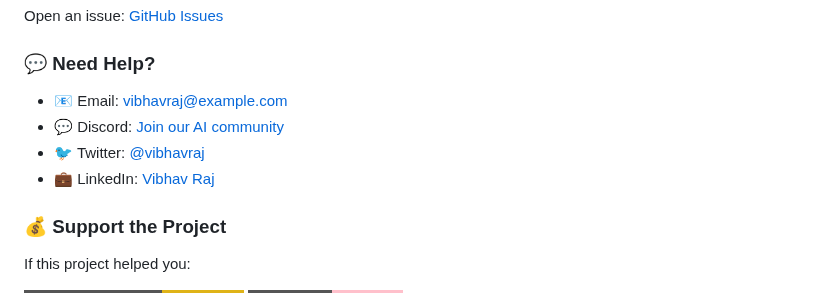
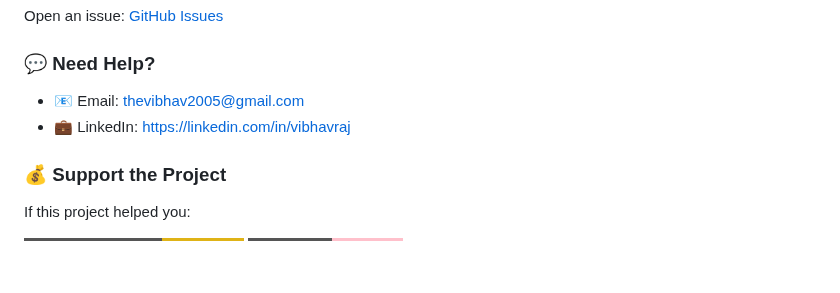
Before and after one commit to vibhav22-raj/Home_Remedies_AI_VibhavRaj, a Markdown page: README.md, the part around one of its changes. Rendered like a GitHub page; badges without logos; blank space fills up the shorter version.

Commit message:
Revise contact information and clean up README
Updated personal links and removed project stats section.

```diff
--- a/README.md
+++ b/README.md
@@ -705,10 +705,8 @@ Special thanks to:
 Open an issue: [GitHub Issues](https://github.com/vibhavraj/Home_Remedies_AI_VibhavRaj/issues)
 
 ### 💬 Need Help?
-- 📧 Email: vibhavraj@example.com
-- 💬 Discord: [Join our AI community](#)
-- 🐦 Twitter: [@vibhavraj](#)
-- 💼 LinkedIn: [Vibhav Raj](#)
+- 📧 Email: thevibhav2005@gmail.com
+- 💼 LinkedIn: https://linkedin.com/in/vibhavraj
 
 ### 💰 Support the Project
 If this project helped you:
```
Also changed, not shown: other parts of README.md (+1 -11 lines).
